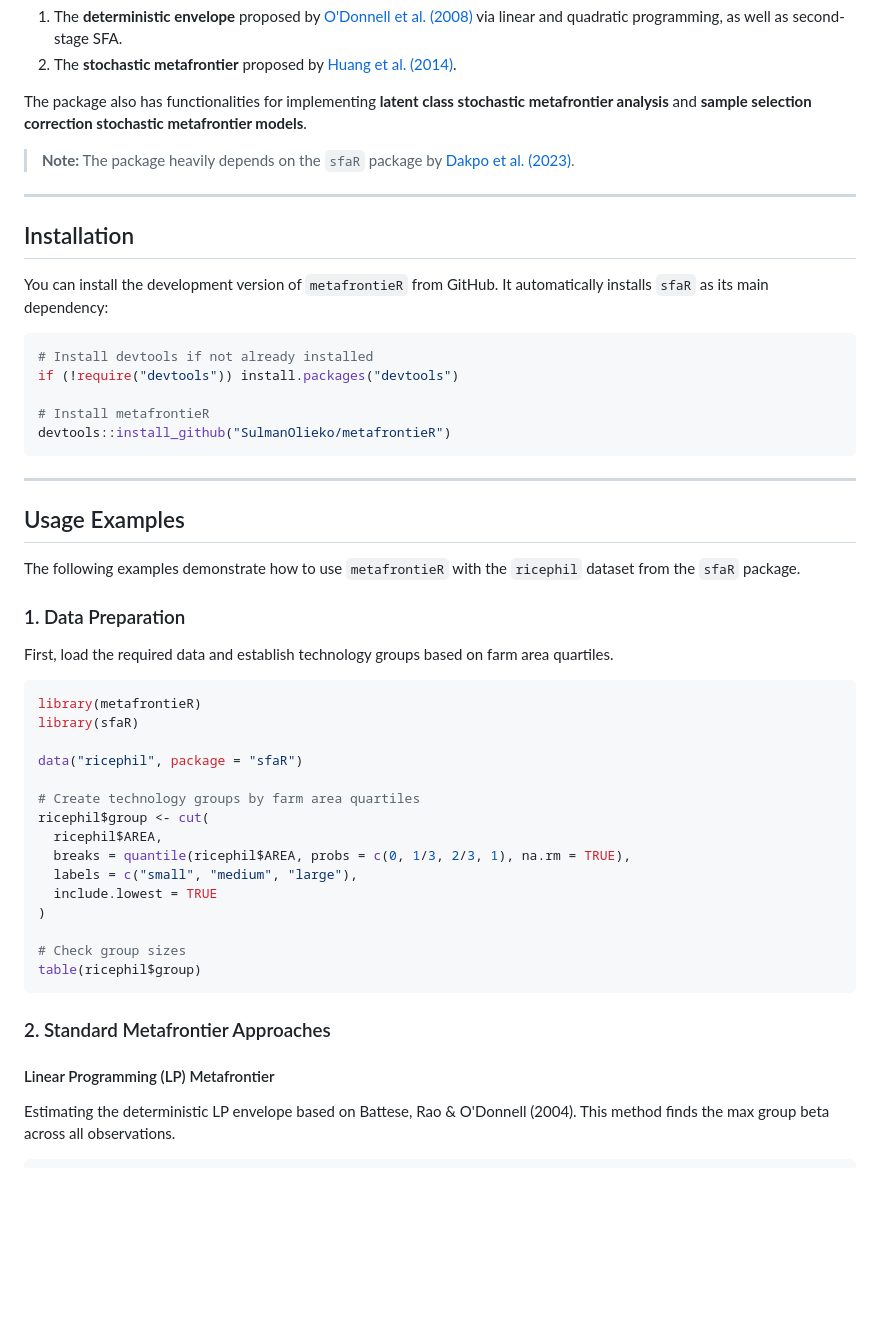
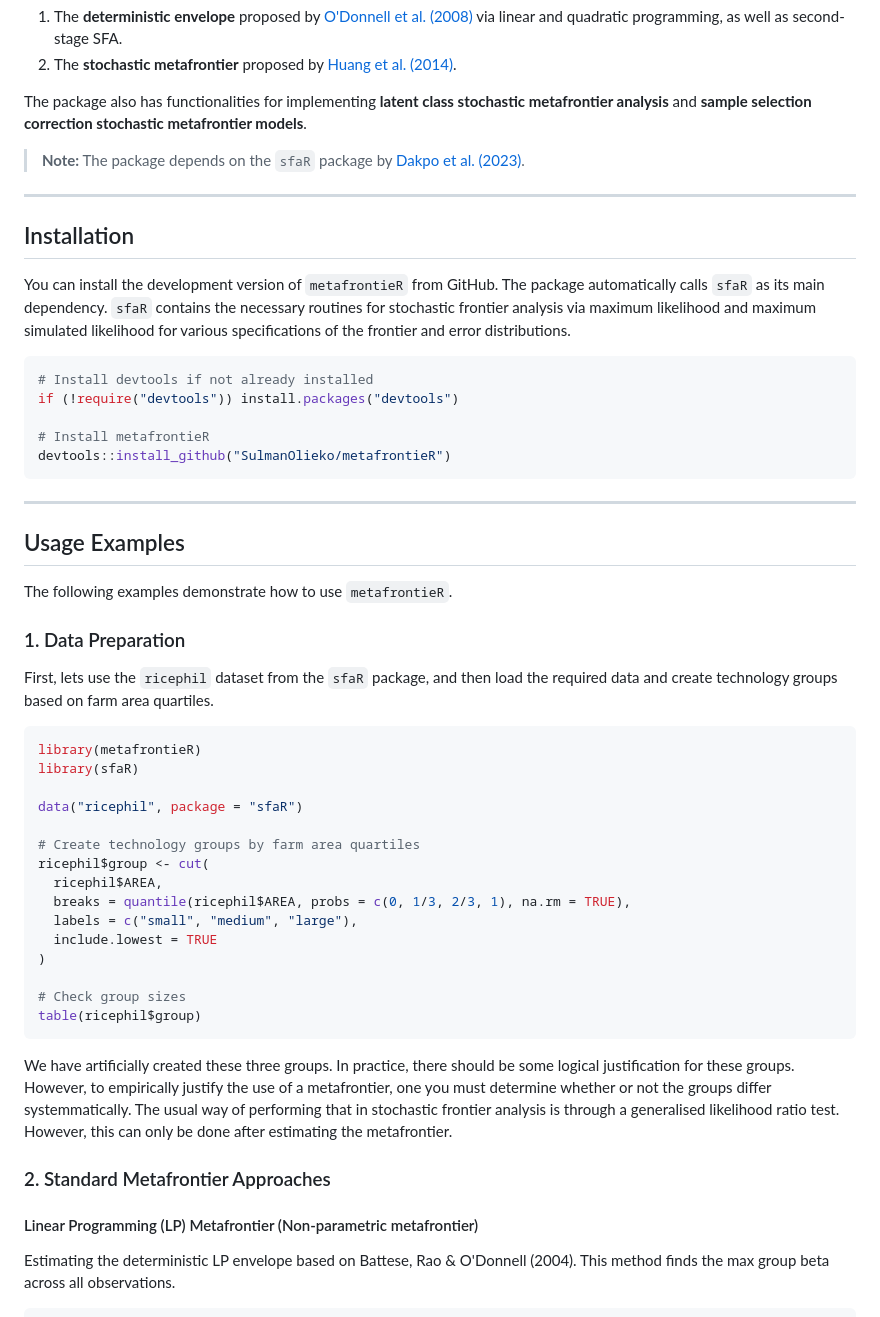
Before and after one commit to SulmanOlieko/metafrontieR, a Markdown page: README.md, the part around the change. Drawn GitHub-style; blank space fills up the shorter version.

````diff
--- a/README.md
+++ b/README.md
@@ -10,13 +10,13 @@ It contains routines for implementing:
 
 The package also has functionalities for implementing **latent class stochastic metafrontier analysis** and **sample selection correction stochastic metafrontier models**.
 
-> **Note:** The package heavily depends on the `sfaR` package by [Dakpo et al. (2023)](https://github.com/hdakpo/sfaR).
+> **Note:** The package depends on the `sfaR` package by [Dakpo et al. (2023)](https://github.com/hdakpo/sfaR).
 
 ---
 
 ## Installation
 
-You can install the development version of `metafrontieR` from GitHub. It automatically installs `sfaR` as its main dependency:
+You can install the development version of `metafrontieR` from GitHub. The package automatically calls `sfaR` as its main dependency. `sfaR` contains the necessary routines for stochastic frontier analysis via maximum likelihood and maximum simulated likelihood for various specifications of the frontier and error distributions.
 
 ```r
 # Install devtools if not already installed
@@ -30,11 +30,11 @@ devtools::install_github("SulmanOlieko/metafrontieR")
 
 ## Usage Examples
 
-The following examples demonstrate how to use `metafrontieR` with the `ricephil` dataset from the `sfaR` package.
+The following examples demonstrate how to use `metafrontieR`.
 
 ### 1. Data Preparation
 
-First, load the required data and establish technology groups based on farm area quartiles.
+First, lets use the `ricephil` dataset from the `sfaR` package, and then load the required data and create technology groups based on farm area quartiles.
 
 ```r
 library(metafrontieR)
@@ -53,10 +53,11 @@ ricephil$group <- cut(
 # Check group sizes
 table(ricephil$group)
 ```
+We have artificially created these three groups. In practice, there should be some logical justification for these groups. However, to empirically justify the use of a metafrontier, one you must determine whether or not the groups differ systemmatically. The usual way of performing that in stochastic frontier analysis is through a generalised likelihood ratio test. However, this can only be done after estimating the metafrontier.
 
 ### 2. Standard Metafrontier Approaches
 
-#### Linear Programming (LP) Metafrontier
+#### Linear Programming (LP) Metafrontier (Non-parametric metafrontier)
 Estimating the deterministic LP envelope based on Battese, Rao & O'Donnell (2004). This method finds the max group beta across all observations.
 
 ```r
````
